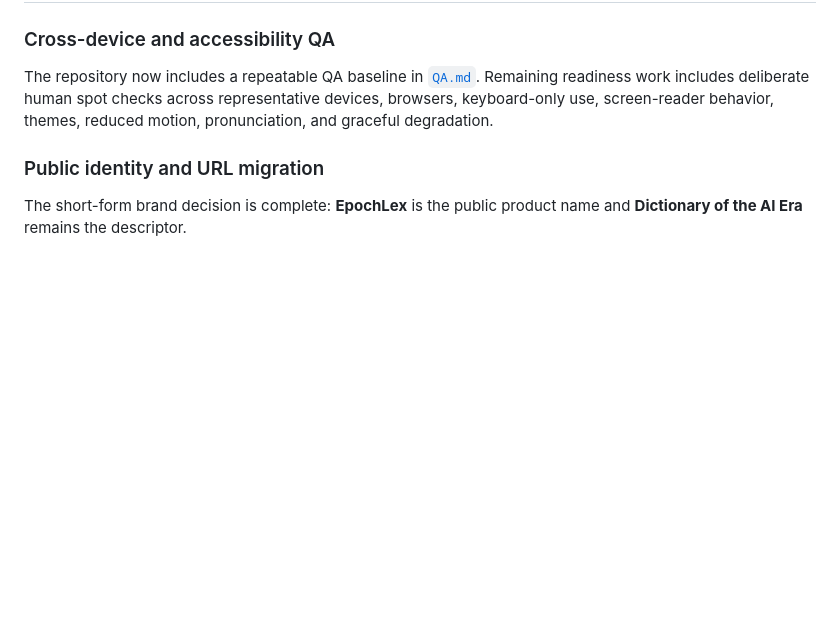
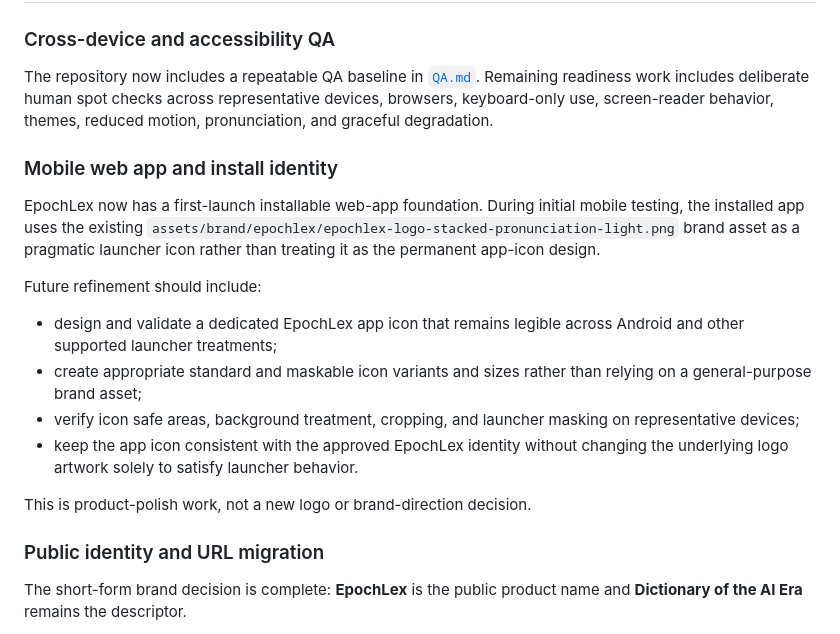
Before and after one commit to jeffthomasiii/dictionary-of-the-ai-era, a Markdown page: docs/ROADMAP.md, the part around the change. Rendered like a GitHub page; blank space fills up the shorter version.

Commit message:
Document PWA app icon refinement roadmap

```diff
--- a/docs/ROADMAP.md
+++ b/docs/ROADMAP.md
@@ -27,6 +27,19 @@ The focus now shifts from accumulating MVP features to improving readiness, iden
 ### Cross-device and accessibility QA
 
 The repository now includes a repeatable QA baseline in [`QA.md`](QA.md). Remaining readiness work includes deliberate human spot checks across representative devices, browsers, keyboard-only use, screen-reader behavior, themes, reduced motion, pronunciation, and graceful degradation.
+
+### Mobile web app and install identity
+
+EpochLex now has a first-launch installable web-app foundation. During initial mobile testing, the installed app uses the existing `assets/brand/epochlex/epochlex-logo-stacked-pronunciation-light.png` brand asset as a pragmatic launcher icon rather than treating it as the permanent app-icon design.
+
+Future refinement should include:
+
+- design and validate a dedicated EpochLex app icon that remains legible across Android and other supported launcher treatments;
+- create appropriate standard and maskable icon variants and sizes rather than relying on a general-purpose brand asset;
+- verify icon safe areas, background treatment, cropping, and launcher masking on representative devices;
+- keep the app icon consistent with the approved EpochLex identity without changing the underlying logo artwork solely to satisfy launcher behavior.
+
+This is product-polish work, not a new logo or brand-direction decision.
 
 ### Public identity and URL migration
 
```
